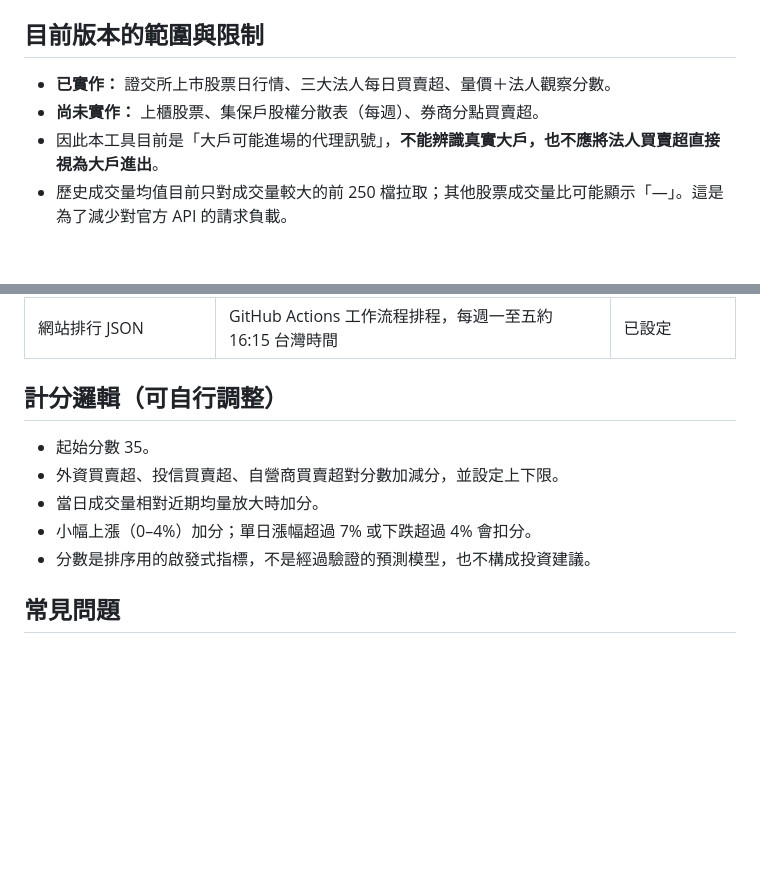
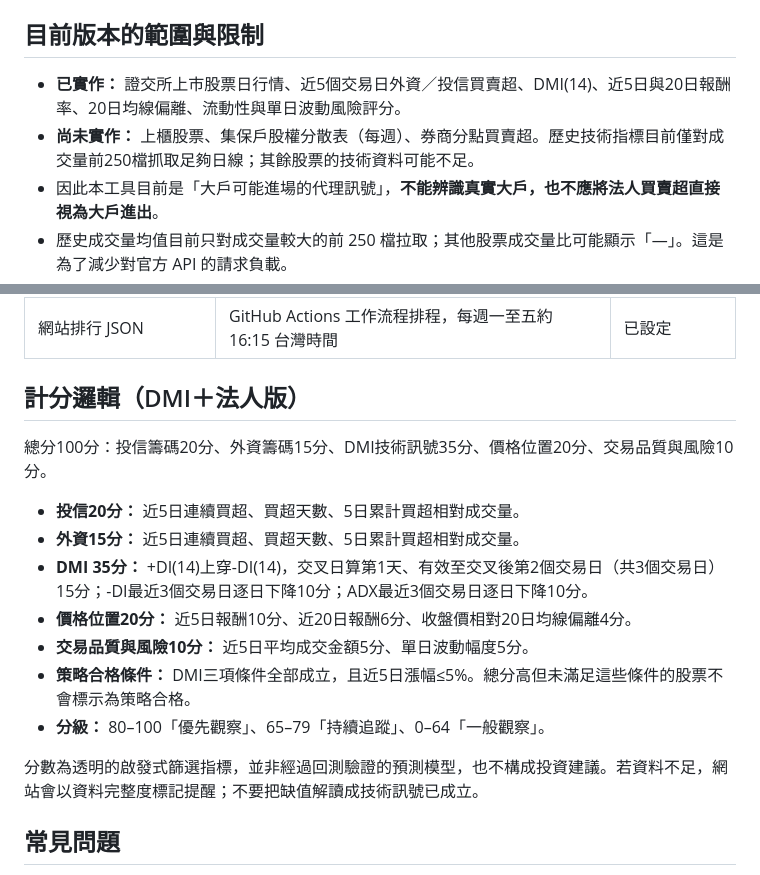
Before and after one commit to dreamwu0907-tech/tw-stock-whale-tracker, a Markdown page: README.md, 2 parts joined by grey strips. Rendered like a GitHub page; blank space fills up the shorter version.

Commit message:
Document DMI and institutional scoring rules

```diff
--- a/README.md
+++ b/README.md
@@ -4,8 +4,8 @@
 
 ## 目前版本的範圍與限制
 
-- **已實作：** 證交所上市股票日行情、三大法人每日買賣超、量價＋法人觀察分數。
-- **尚未實作：** 上櫃股票、集保戶股權分散表（每週）、券商分點買賣超。
+- **已實作：** 證交所上市股票日行情、近5個交易日外資／投信買賣超、DMI(14)、近5日與20日報酬率、20日均線偏離、流動性與單日波動風險評分。
+- **尚未實作：** 上櫃股票、集保戶股權分散表（每週）、券商分點買賣超。歷史技術指標目前僅對成交量前250檔抓取足夠日線；其餘股票的技術資料可能不足。
 - 因此本工具目前是「大戶可能進場的代理訊號」，**不能辨識真實大戶，也不應將法人買賣超直接視為大戶進出**。
 - 歷史成交量均值目前只對成交量較大的前 250 檔拉取；其他股票成交量比可能顯示「—」。這是為了減少對官方 API 的請求負載。
 - 免費公開 API 可能調整格式、延遲或限流。遇到上游異常時需查看 Actions 執行紀錄。
@@ -30,13 +30,19 @@
 | 券商分點買賣超 | 依來源而定；部分官方服務有驗證或授權限制 | 尚未接入 |
 | 網站排行 JSON | GitHub Actions 工作流程排程，每週一至五約 16:15 台灣時間 | 已設定 |
 
-## 計分邏輯（可自行調整）
+## 計分邏輯（DMI＋法人版）
 
-- 起始分數 35。
-- 外資買賣超、投信買賣超、自營商買賣超對分數加減分，並設定上下限。
-- 當日成交量相對近期均量放大時加分。
-- 小幅上漲（0–4%）加分；單日漲幅超過 7% 或下跌超過 4% 會扣分。
-- 分數是排序用的啟發式指標，不是經過驗證的預測模型，也不構成投資建議。
+總分100分：投信籌碼20分、外資籌碼15分、DMI技術訊號35分、價格位置20分、交易品質與風險10分。
+
+- **投信20分：** 近5日連續買超、買超天數、5日累計買超相對成交量。
+- **外資15分：** 近5日連續買超、買超天數、5日累計買超相對成交量。
+- **DMI 35分：** +DI(14)上穿-DI(14)，交叉日算第1天、有效至交叉後第2個交易日（共3個交易日）15分；-DI最近3個交易日逐日下降10分；ADX最近3個交易日逐日下降10分。
+- **價格位置20分：** 近5日報酬10分、近20日報酬6分、收盤價相對20日均線偏離4分。
+- **交易品質與風險10分：** 近5日平均成交金額5分、單日波動幅度5分。
+- **策略合格條件：** DMI三項條件全部成立，且近5日漲幅≤5%。總分高但未滿足這些條件的股票不會標示為策略合格。
+- **分級：** 80–100「優先觀察」、65–79「持續追蹤」、0–64「一般觀察」。
+
+分數為透明的啟發式篩選指標，並非經過回測驗證的預測模型，也不構成投資建議。若資料不足，網站會以資料完整度標記提醒；不要把缺值解讀成技術訊號已成立。
 
 ## 常見問題
 
```
